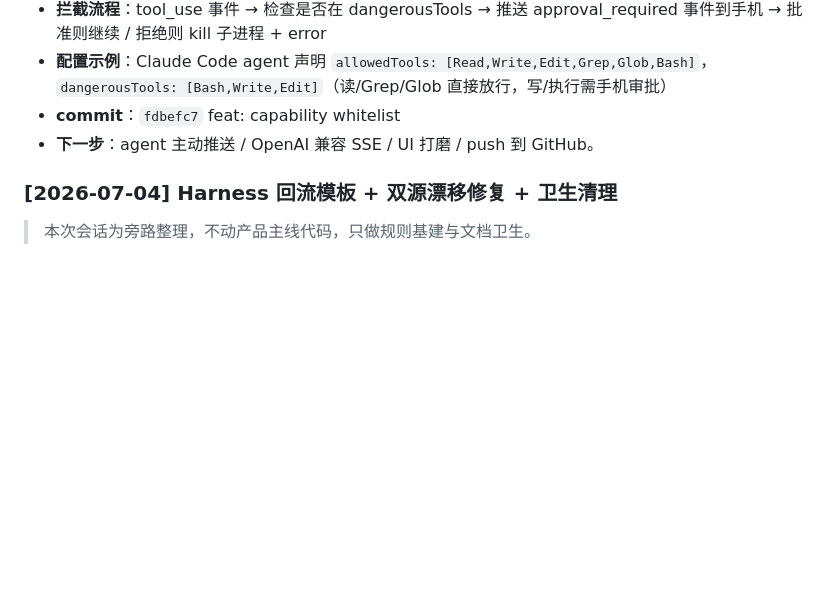
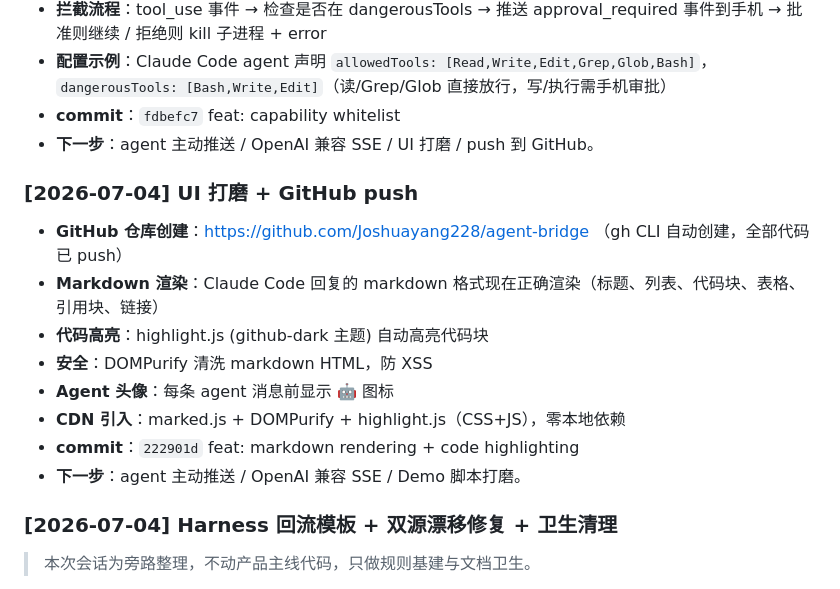
Before and after one commit to Joshuayang228/agent-bridge, a Markdown page: docs/progress.md, the part around the change. GitHub-like rendering; blank space fills up the shorter version.

Commit message:
docs: update progress — UI polish + GitHub push

```diff
--- a/docs/progress.md
+++ b/docs/progress.md
@@ -115,6 +115,17 @@
 - **commit**：`fdbefc7` feat: capability whitelist
 - **下一步**：agent 主动推送 / OpenAI 兼容 SSE / UI 打磨 / push 到 GitHub。
 
+### [2026-07-04] UI 打磨 + GitHub push
+
+- **GitHub 仓库创建**：https://github.com/Joshuayang228/agent-bridge （gh CLI 自动创建，全部代码已 push）
+- **Markdown 渲染**：Claude Code 回复的 markdown 格式现在正确渲染（标题、列表、代码块、表格、引用块、链接）
+- **代码高亮**：highlight.js (github-dark 主题) 自动高亮代码块
+- **安全**：DOMPurify 清洗 markdown HTML，防 XSS
+- **Agent 头像**：每条 agent 消息前显示 🤖 图标
+- **CDN 引入**：marked.js + DOMPurify + highlight.js（CSS+JS），零本地依赖
+- **commit**：`222901d` feat: markdown rendering + code highlighting
+- **下一步**：agent 主动推送 / OpenAI 兼容 SSE / Demo 脚本打磨。
+
 ### [2026-07-04] Harness 回流模板 + 双源漂移修复 + 卫生清理
 
 > 本次会话为旁路整理，不动产品主线代码，只做规则基建与文档卫生。
```
